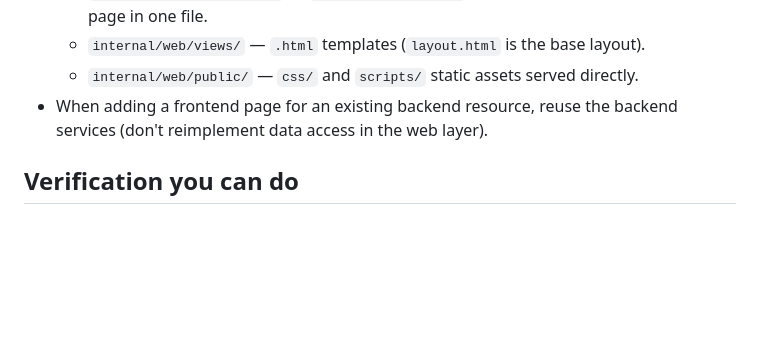
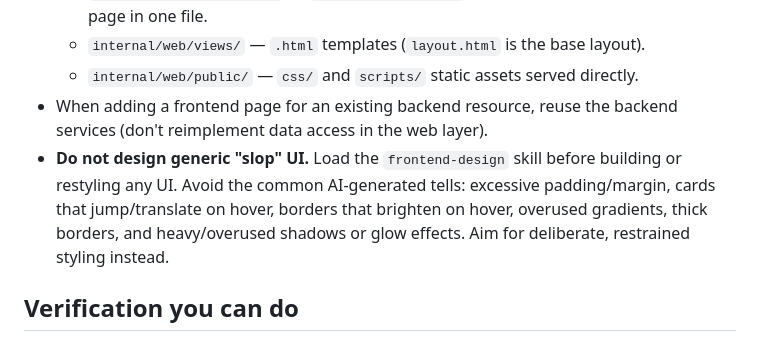
Before and after one commit to MarcelArt/refinery, a Markdown page: AGENTS.md, the part around the change. Drawn GitHub-style; blank space fills up the shorter version.

Commit message:
ai - update agent rule

```diff
--- a/AGENTS.md
+++ b/AGENTS.md
@@ -52,6 +52,7 @@ Files are split per domain, one route per file, but multiple related structs/fun
   - `internal/web/views/` — `.html` templates (`layout.html` is the base layout).
   - `internal/web/public/` — `css/` and `scripts/` static assets served directly.
 - When adding a frontend page for an existing backend resource, reuse the backend services (don't reimplement data access in the web layer).
+- **Do not design generic "slop" UI.** Load the `frontend-design` skill before building or restyling any UI. Avoid the common AI-generated tells: excessive padding/margin, cards that jump/translate on hover, borders that brighten on hover, overused gradients, thick borders, and heavy/overused shadows or glow effects. Aim for deliberate, restrained styling instead.
 
 ## Verification you can do
 
```
